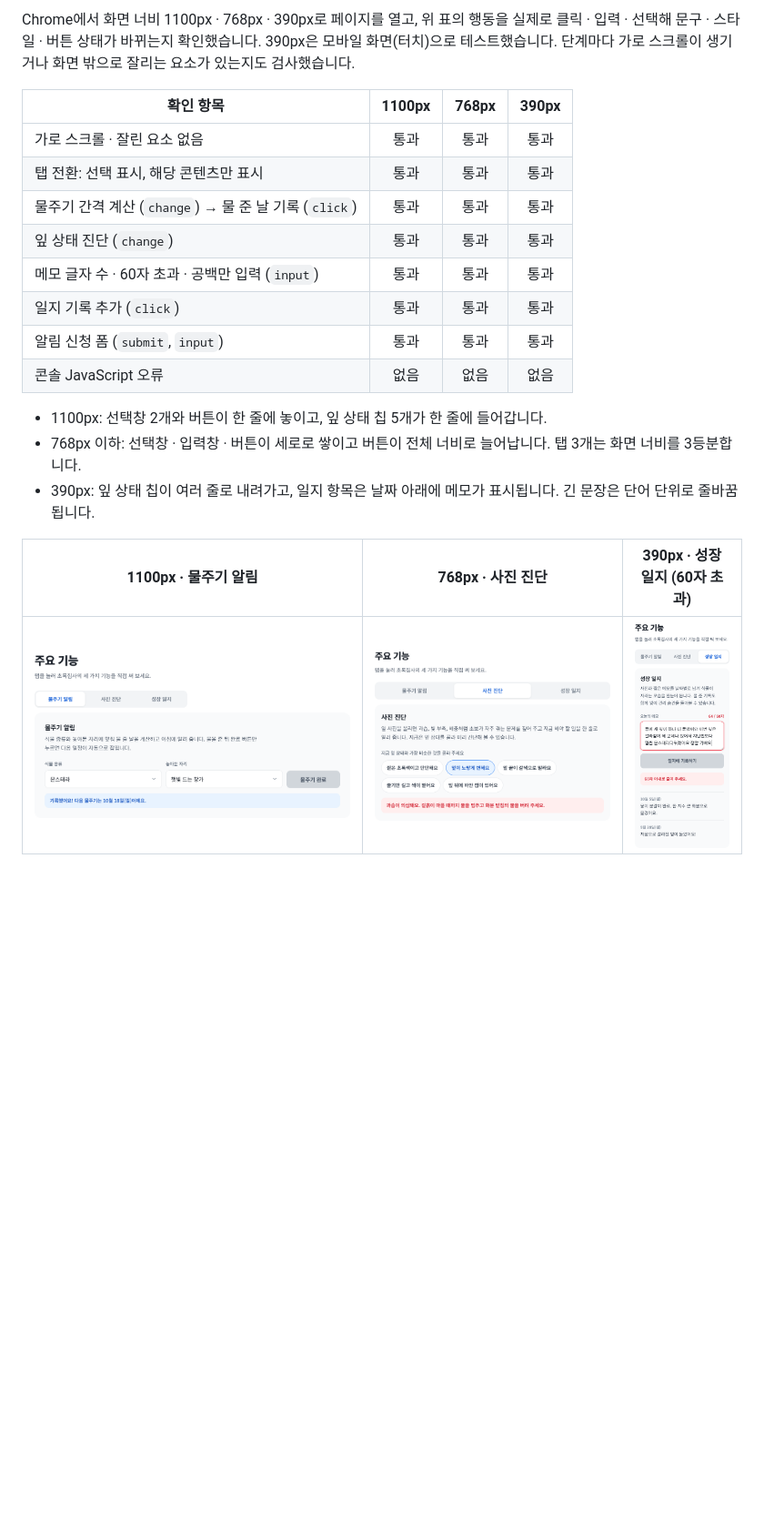
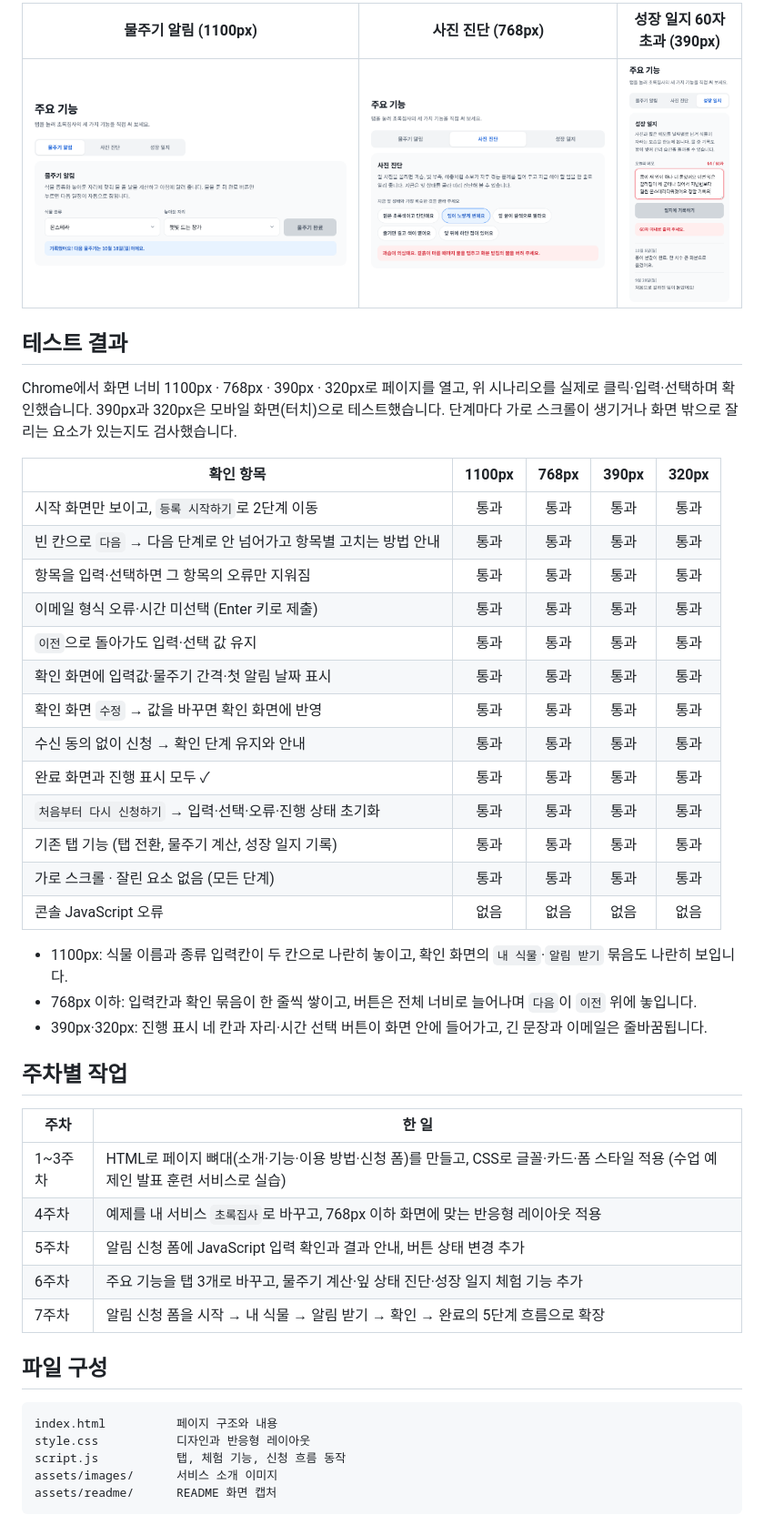
Before and after one commit to JJIIIINN/uiuxprogramming, a Markdown page: README.md, the part around the change printed below. Shown: that part at 91% size. Drawn GitHub-style; blank space fills up the shorter version.

````diff
--- a/README.md
+++ b/README.md
@@ -44,21 +64,48 @@ uiuxprogramming 과제 제출용 저장소입니다.
 
-Chrome에서 화면 너비 1100px · 768px · 390px로 페이지를 열고, 위 표의 행동을 실제로 클릭 · 입력 · 선택해 문구 · 스타일 · 버튼 상태가 바뀌는지 확인했습니다. 390px은 모바일 화면(터치)으로 테스트했습니다. 단계마다 가로 스크롤이 생기거나 화면 밖으로 잘리는 요소가 있는지도 검사했습니다.
+| 물주기 알림 (1100px) | 사진 진단 (768px) | 성장 일지 60자 초과 (390px) |
+| --- | --- | --- |
+| ![물주기 알림 탭](assets/readme/1100-water.png) | ![사진 진단 탭](assets/readme/768-diagnosis.png) | ![성장 일지 탭](assets/readme/390-diary.png) |
 
-| 확인 항목 | 1100px | 768px | 390px |
-| --- | :---: | :---: | :---: |
-| 가로 스크롤 · 잘린 요소 없음 | 통과 | 통과 | 통과 |
-| 탭 전환: 선택 표시, 해당 콘텐츠만 표시 | 통과 | 통과 | 통과 |
-| 물주기 간격 계산 (`change`) → 물 준 날 기록 (`click`) | 통과 | 통과 | 통과 |
-| 잎 상태 진단 (`change`) | 통과 | 통과 | 통과 |
-| 메모 글자 수 · 60자 초과 · 공백만 입력 (`input`) | 통과 | 통과 | 통과 |
-| 일지 기록 추가 (`click`) | 통과 | 통과 | 통과 |
-| 알림 신청 폼 (`submit`, `input`) | 통과 | 통과 | 통과 |
-| 콘솔 JavaScript 오류 | 없음 | 없음 | 없음 |
+## 테스트 결과
 
-- 1100px: 선택창 2개와 버튼이 한 줄에 놓이고, 잎 상태 칩 5개가 한 줄에 들어갑니다.
-- 768px 이하: 선택창 · 입력창 · 버튼이 세로로 쌓이고 버튼이 전체 너비로 늘어납니다. 탭 3개는 화면 너비를 3등분합니다.
-- 390px: 잎 상태 칩이 여러 줄로 내려가고, 일지 항목은 날짜 아래에 메모가 표시됩니다. 긴 문장은 단어 단위로 줄바꿈됩니다.
+Chrome에서 화면 너비 1100px · 768px · 390px · 320px로 페이지를 열고, 위 시나리오를 실제로 클릭·입력·선택하며 확인했습니다. 390px과 320px은 모바일 화면(터치)으로 테스트했습니다. 단계마다 가로 스크롤이 생기거나 화면 밖으로 잘리는 요소가 있는지도 검사했습니다.
 
-| 1100px · 물주기 알림 | 768px · 사진 진단 | 390px · 성장 일지 (60자 초과) |
-| --- | --- | --- |
-| ![1100px 물주기 알림 탭](assets/readme/1100-water.png) | ![768px 사진 진단 탭](assets/readme/768-diagnosis.png) | ![390px 성장 일지 탭](assets/readme/390-diary.png) |
+| 확인 항목 | 1100px | 768px | 390px | 320px |
+| --- | :---: | :---: | :---: | :---: |
+| 시작 화면만 보이고, `등록 시작하기`로 2단계 이동 | 통과 | 통과 | 통과 | 통과 |
+| 빈 칸으로 `다음` → 다음 단계로 안 넘어가고 항목별 고치는 방법 안내 | 통과 | 통과 | 통과 | 통과 |
+| 항목을 입력·선택하면 그 항목의 오류만 지워짐 | 통과 | 통과 | 통과 | 통과 |
+| 이메일 형식 오류·시간 미선택 (Enter 키로 제출) | 통과 | 통과 | 통과 | 통과 |
+| `이전`으로 돌아가도 입력·선택 값 유지 | 통과 | 통과 | 통과 | 통과 |
+| 확인 화면에 입력값·물주기 간격·첫 알림 날짜 표시 | 통과 | 통과 | 통과 | 통과 |
+| 확인 화면 `수정` → 값을 바꾸면 확인 화면에 반영 | 통과 | 통과 | 통과 | 통과 |
+| 수신 동의 없이 신청 → 확인 단계 유지와 안내 | 통과 | 통과 | 통과 | 통과 |
+| 완료 화면과 진행 표시 모두 ✓ | 통과 | 통과 | 통과 | 통과 |
+| `처음부터 다시 신청하기` → 입력·선택·오류·진행 상태 초기화 | 통과 | 통과 | 통과 | 통과 |
+| 기존 탭 기능 (탭 전환, 물주기 계산, 성장 일지 기록) | 통과 | 통과 | 통과 | 통과 |
+| 가로 스크롤 · 잘린 요소 없음 (모든 단계) | 통과 | 통과 | 통과 | 통과 |
+| 콘솔 JavaScript 오류 | 없음 | 없음 | 없음 | 없음 |
+
+- 1100px: 식물 이름과 종류 입력칸이 두 칸으로 나란히 놓이고, 확인 화면의 `내 식물`·`알림 받기` 묶음도 나란히 보입니다.
+- 768px 이하: 입력칸과 확인 묶음이 한 줄씩 쌓이고, 버튼은 전체 너비로 늘어나며 `다음`이 `이전` 위에 놓입니다.
+- 390px·320px: 진행 표시 네 칸과 자리·시간 선택 버튼이 화면 안에 들어가고, 긴 문장과 이메일은 줄바꿈됩니다.
+
+## 주차별 작업
+
+| 주차 | 한 일 |
+| --- | --- |
+| 1~3주차 | HTML로 페이지 뼈대(소개·기능·이용 방법·신청 폼)를 만들고, CSS로 글꼴·카드·폼 스타일 적용 (수업 예제인 발표 훈련 서비스로 실습) |
+| 4주차 | 예제를 내 서비스 `초록집사`로 바꾸고, 768px 이하 화면에 맞는 반응형 레이아웃 적용 |
+| 5주차 | 알림 신청 폼에 JavaScript 입력 확인과 결과 안내, 버튼 상태 변경 추가 |
+| 6주차 | 주요 기능을 탭 3개로 바꾸고, 물주기 계산·잎 상태 진단·성장 일지 체험 기능 추가 |
+| 7주차 | 알림 신청 폼을 시작 → 내 식물 → 알림 받기 → 확인 → 완료의 5단계 흐름으로 확장 |
+
+## 파일 구성
+
+```
+index.html          페이지 구조와 내용
+style.css           디자인과 반응형 레이아웃
+script.js           탭, 체험 기능, 신청 흐름 동작
+assets/images/      서비스 소개 이미지
+assets/readme/      README 화면 캡처
+```
````
Also changed, not shown: other parts of README.md (+51 -31 lines), assets/readme/flow-1100-confirm.png (added), assets/readme/flow-390-done.png (added), assets/readme/flow-390-error.png (added).
